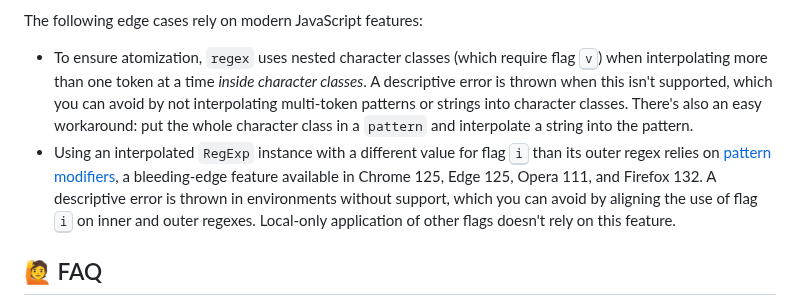
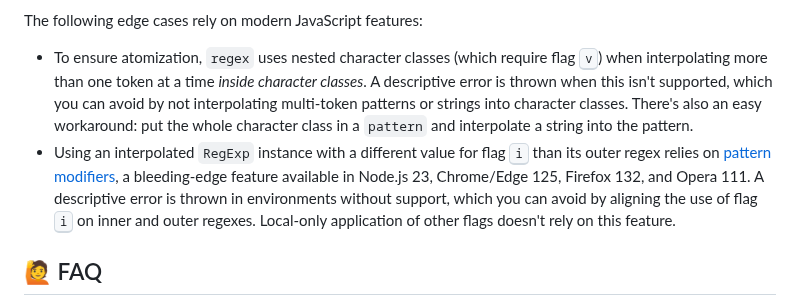
Before and after one commit to slevithan/regex, a Markdown page: README.md, the part around the change. GitHub-like rendering.

Commit message:
Readme: Node 23 supports flag modifiers

```diff
--- a/README.md
+++ b/README.md
@@ -783,7 +783,7 @@ For regexes that rely on or have the potential to trigger heavy backtracking, yo
 The following edge cases rely on modern JavaScript features:
 
 - To ensure atomization, `regex` uses nested character classes (which require flag <kbd>v</kbd>) when interpolating more than one token at a time *inside character classes*. A descriptive error is thrown when this isn't supported, which you can avoid by not interpolating multi-token patterns or strings into character classes. There's also an easy workaround: put the whole character class in a `pattern` and interpolate a string into the pattern.
-- Using an interpolated `RegExp` instance with a different value for flag <kbd>i</kbd> than its outer regex relies on [pattern modifiers](https://github.com/tc39/proposal-regexp-modifiers), a bleeding-edge feature available in Chrome 125, Edge 125, Opera 111, and Firefox 132. A descriptive error is thrown in environments without support, which you can avoid by aligning the use of flag <kbd>i</kbd> on inner and outer regexes. Local-only application of other flags doesn't rely on this feature.
+- Using an interpolated `RegExp` instance with a different value for flag <kbd>i</kbd> than its outer regex relies on [pattern modifiers](https://github.com/tc39/proposal-regexp-modifiers), a bleeding-edge feature available in Node.js 23, Chrome/Edge 125, Firefox 132, and Opera 111. A descriptive error is thrown in environments without support, which you can avoid by aligning the use of flag <kbd>i</kbd> on inner and outer regexes. Local-only application of other flags doesn't rely on this feature.
 
 ## 🙋 FAQ
 
```
